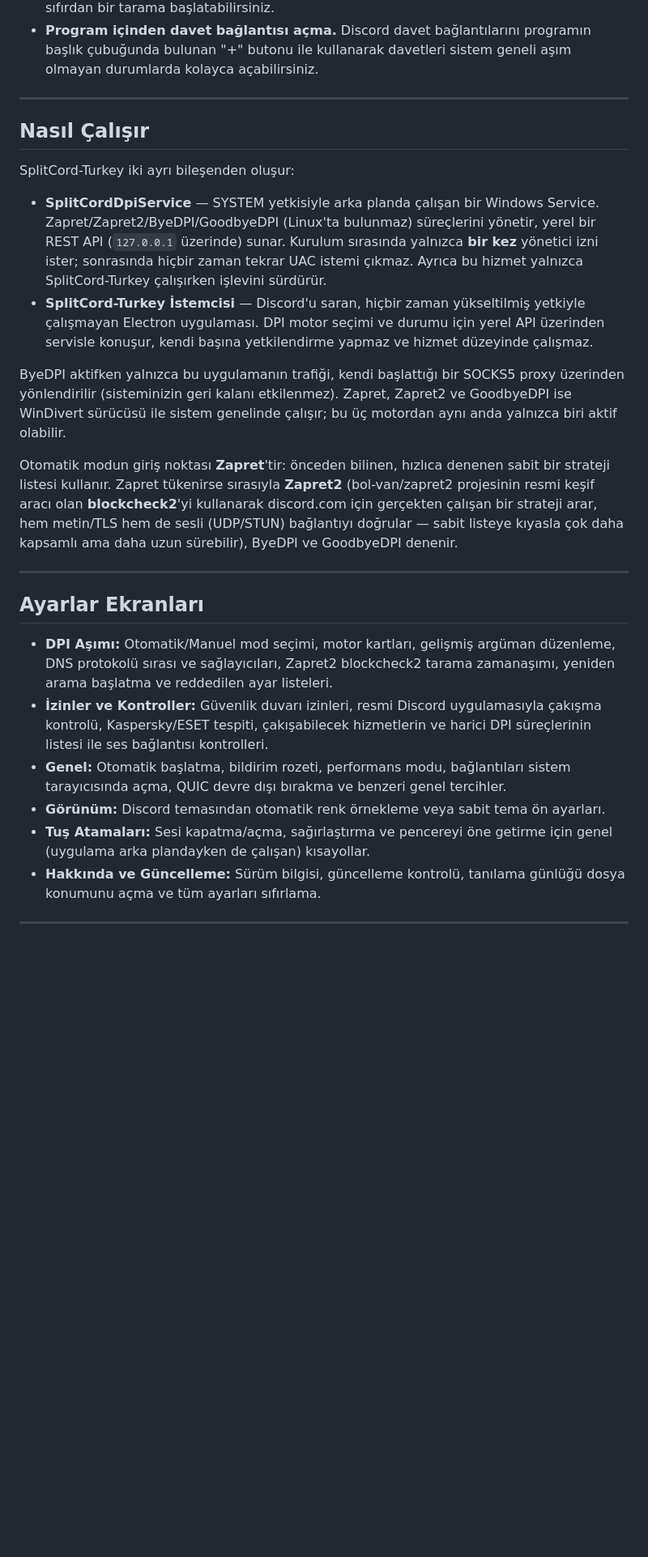
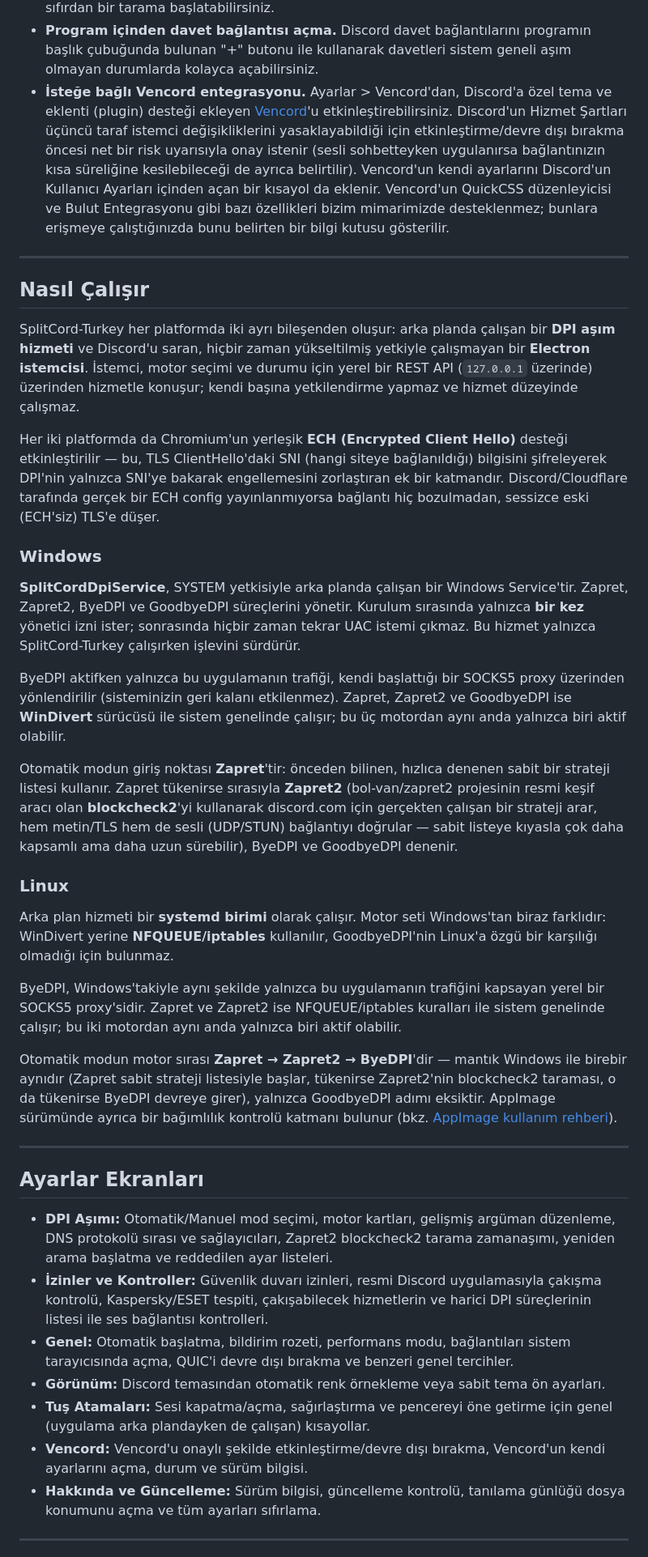
Before and after one commit to cagritaskn/SplitCord-Turkey, a Markdown page: README.md, the part around one of its changes. Shown at 81% size. Drawn GitHub-style; blank space fills up the shorter version.

```diff
--- a/README.md
+++ b/README.md
@@ -87,19 +87,31 @@ Ayarlardaki Hakkında ve Güncelleme bölümünde bulunan **Tüm Ayarları Sıf
 - **Kolay kaldırma.** Windows'un dahili program ekleme ve kaldırma menülerinden SplitCord-Turkey'i kolaylıkla kaldırabilirsiniz; kaldırma işlemi hizmeti, tüm DPI aşım süreçlerini ve WinDivert sürücü kayıtlarını da tam olarak temizler.
 - **Kendi kendine kurtarma.** Discord uzun süre bağlanamadığında, Discord'un kendi yükleme ekranında beliren bir butonla mevcut ayarı yasaklayıp Otomatik moddan sıfırdan bir tarama başlatabilirsiniz.
 - **Program içinden davet bağlantısı açma.** Discord davet bağlantılarını programın başlık çubuğunda bulunan "+" butonu ile kullanarak davetleri sistem geneli aşım olmayan durumlarda kolayca açabilirsiniz.
+- **İsteğe bağlı Vencord entegrasyonu.** Ayarlar > Vencord'dan, Discord'a özel tema ve eklenti (plugin) desteği ekleyen [Vencord](https://github.com/Vendicated/Vencord)'u etkinleştirebilirsiniz. Discord'un Hizmet Şartları üçüncü taraf istemci değişikliklerini yasaklayabildiği için etkinleştirme/devre dışı bırakma öncesi net bir risk uyarısıyla onay istenir (sesli sohbetteyken uygulanırsa bağlantınızın kısa süreliğine kesilebileceği de ayrıca belirtilir). Vencord'un kendi ayarlarını Discord'un Kullanıcı Ayarları içinden açan bir kısayol da eklenir. Vencord'un QuickCSS düzenleyicisi ve Bulut Entegrasyonu gibi bazı özellikleri bizim mimarimizde desteklenmez; bunlara erişmeye çalıştığınızda bunu belirten bir bilgi kutusu gösterilir.
 
 ---
 
 ## Nasıl Çalışır
 
-SplitCord-Turkey iki ayrı bileşenden oluşur:
+SplitCord-Turkey her platformda iki ayrı bileşenden oluşur: arka planda çalışan bir **DPI aşım hizmeti** ve Discord'u saran, hiçbir zaman yükseltilmiş yetkiyle çalışmayan bir **Electron istemcisi**. İstemci, motor seçimi ve durumu için yerel bir REST API (`127.0.0.1` üzerinde) üzerinden hizmetle konuşur; kendi başına yetkilendirme yapmaz ve hizmet düzeyinde çalışmaz.
 
-- **SplitCordDpiService** — SYSTEM yetkisiyle arka planda çalışan bir Windows Service. Zapret/Zapret2/ByeDPI/GoodbyeDPI (Linux'ta bulunmaz) süreçlerini yönetir, yerel bir REST API (`127.0.0.1` üzerinde) sunar. Kurulum sırasında yalnızca **bir kez** yönetici izni ister; sonrasında hiçbir zaman tekrar UAC istemi çıkmaz. Ayrıca bu hizmet yalnızca SplitCord-Turkey çalışırken işlevini sürdürür.
-- **SplitCord-Turkey İstemcisi** — Discord'u saran, hiçbir zaman yükseltilmiş yetkiyle çalışmayan Electron uygulaması. DPI motor seçimi ve durumu için yerel API üzerinden servisle konuşur, kendi başına yetkilendirme yapmaz ve hizmet düzeyinde çalışmaz.
+Her iki platformda da Chromium'un yerleşik **ECH (Encrypted Client Hello)** desteği etkinleştirilir — bu, TLS ClientHello'daki SNI (hangi siteye bağlanıldığı) bilgisini şifreleyerek DPI'nin yalnızca SNI'ye bakarak engellemesini zorlaştıran ek bir katmandır. Discord/Cloudflare tarafında gerçek bir ECH config yayınlanmıyorsa bağlantı hiç bozulmadan, sessizce eski (ECH'siz) TLS'e düşer.
 
-ByeDPI aktifken yalnızca bu uygulamanın trafiği, kendi başlattığı bir SOCKS5 proxy üzerinden yönlendirilir (sisteminizin geri kalanı etkilenmez). Zapret, Zapret2 ve GoodbyeDPI ise WinDivert sürücüsü ile sistem genelinde çalışır; bu üç motordan aynı anda yalnızca biri aktif olabilir.
+### Windows
+
+**SplitCordDpiService**, SYSTEM yetkisiyle arka planda çalışan bir Windows Service'tir. Zapret, Zapret2, ByeDPI ve GoodbyeDPI süreçlerini yönetir. Kurulum sırasında yalnızca **bir kez** yönetici izni ister; sonrasında hiçbir zaman tekrar UAC istemi çıkmaz. Bu hizmet yalnızca SplitCord-Turkey çalışırken işlevini sürdürür.
+
+ByeDPI aktifken yalnızca bu uygulamanın trafiği, kendi başlattığı bir SOCKS5 proxy üzerinden yönlendirilir (sisteminizin geri kalanı etkilenmez). Zapret, Zapret2 ve GoodbyeDPI ise **WinDivert** sürücüsü ile sistem genelinde çalışır; bu üç motordan aynı anda yalnızca biri aktif olabilir.
 
 Otomatik modun giriş noktası **Zapret**'tir: önceden bilinen, hızlıca denenen sabit bir strateji listesi kullanır. Zapret tükenirse sırasıyla **Zapret2** (bol-van/zapret2 projesinin resmi keşif aracı olan **blockcheck2**'yi kullanarak discord.com için gerçekten çalışan bir strateji arar, hem metin/TLS hem de sesli (UDP/STUN) bağlantıyı doğrular — sabit listeye kıyasla çok daha kapsamlı ama daha uzun sürebilir), ByeDPI ve GoodbyeDPI denenir.
+
+### Linux
+
+Arka plan hizmeti bir **systemd birimi** olarak çalışır. Motor seti Windows'tan biraz farklıdır: WinDivert yerine **NFQUEUE/iptables** kullanılır, GoodbyeDPI'nin Linux'a özgü bir karşılığı olmadığı için bulunmaz.
+
+ByeDPI, Windows'takiyle aynı şekilde yalnızca bu uygulamanın trafiğini kapsayan yerel bir SOCKS5 proxy'sidir. Zapret ve Zapret2 ise NFQUEUE/iptables kuralları ile sistem genelinde çalışır; bu iki motordan aynı anda yalnızca biri aktif olabilir.
+
+Otomatik modun motor sırası **Zapret → Zapret2 → ByeDPI**'dir — mantık Windows ile birebir aynıdır (Zapret sabit strateji listesiyle başlar, tükenirse Zapret2'nin blockcheck2 taraması, o da tükenirse ByeDPI devreye girer), yalnızca GoodbyeDPI adımı eksiktir. AppImage sürümünde ayrıca bir bağımlılık kontrolü katmanı bulunur (bkz. [AppImage kullanım rehberi](resources/APPIMAGE.md)).
 
 ---
 
@@ -107,9 +119,10 @@ Otomatik modun giriş noktası **Zapret**'tir: önceden bilinen, hızlıca denen
 
 - **DPI Aşımı:** Otomatik/Manuel mod seçimi, motor kartları, gelişmiş argüman düzenleme, DNS protokolü sırası ve sağlayıcıları, Zapret2 blockcheck2 tarama zamanaşımı, yeniden arama başlatma ve reddedilen ayar listeleri.
 - **İzinler ve Kontroller:** Güvenlik duvarı izinleri, resmi Discord uygulamasıyla çakışma kontrolü, Kaspersky/ESET tespiti, çakışabilecek hizmetlerin ve harici DPI süreçlerinin listesi ile ses bağlantısı kontrolleri.
-- **Genel:** Otomatik başlatma, bildirim rozeti, performans modu, bağlantıları sistem tarayıcısında açma, QUIC devre dışı bırakma ve benzeri genel tercihler.
+- **Genel:** Otomatik başlatma, bildirim rozeti, performans modu, bağlantıları sistem tarayıcısında açma, QUIC'i devre dışı bırakma ve benzeri genel tercihler.
 - **Görünüm:** Discord temasından otomatik renk örnekleme veya sabit tema ön ayarları.
 - **Tuş Atamaları:** Sesi kapatma/açma, sağırlaştırma ve pencereyi öne getirme için genel (uygulama arka plandayken de çalışan) kısayollar.
+- **Vencord:** Vencord'u onaylı şekilde etkinleştirme/devre dışı bırakma, Vencord'un kendi ayarlarını açma, durum ve sürüm bilgisi.
 - **Hakkında ve Güncelleme:** Sürüm bilgisi, güncelleme kontrolü, tanılama günlüğü dosya konumunu açma ve tüm ayarları sıfırlama.
 
 ---
```
Also changed, not shown: other parts of README.md (+14 -4 lines), resources/ANTIVIRUS.md (+1 -1 lines), resources/APPIMAGE.md (+1 -1 lines).
